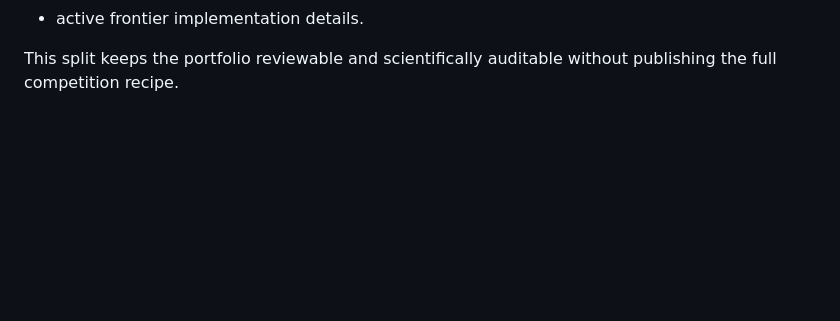
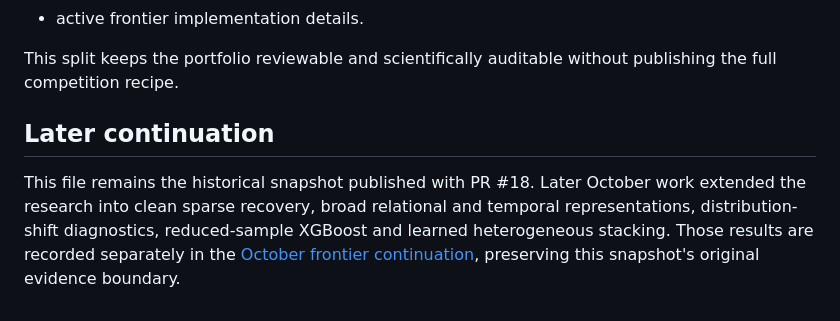
Before and after one commit to alvaromendizabal/home-credit-model-stability, a Markdown page: reports/post_release_frontier/october_2026.md, the part around the change. Drawn GitHub-style; blank space fills up the shorter version.

Commit message:
docs: link historical frontier to continuation

```diff
--- a/reports/post_release_frontier/october_2026.md
+++ b/reports/post_release_frontier/october_2026.md
@@ -124,3 +124,12 @@ Private AWS runtime artifacts preserve:
 
 This split keeps the portfolio reviewable and scientifically auditable without
 publishing the full competition recipe.
+
+## Later continuation
+
+This file remains the historical snapshot published with PR #18. Later October work
+extended the research into clean sparse recovery, broad relational and temporal
+representations, distribution-shift diagnostics, reduced-sample XGBoost and learned
+heterogeneous stacking. Those results are recorded separately in the
+[October frontier continuation](october_2026_continuation.md), preserving this
+snapshot's original evidence boundary.
```
